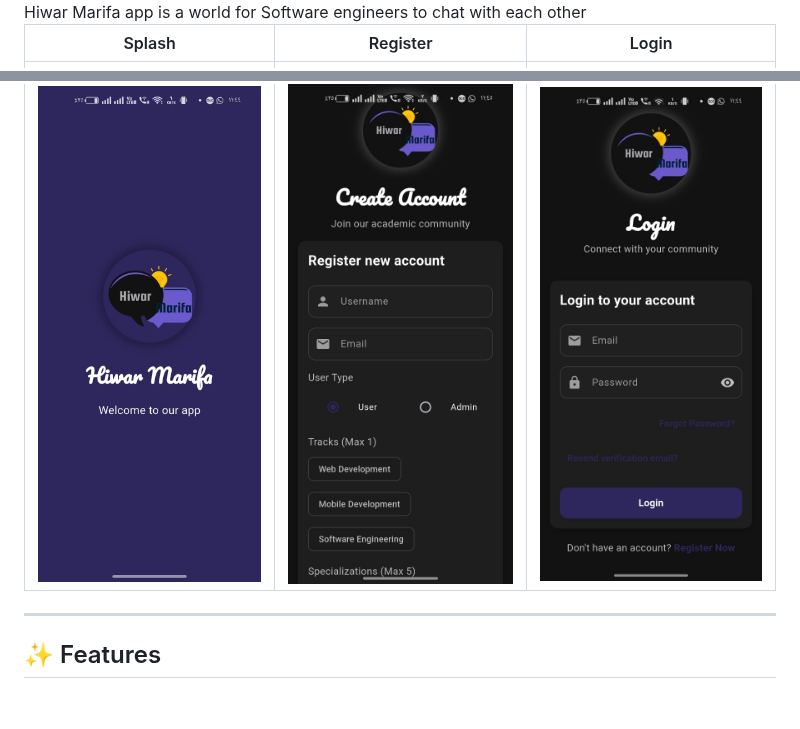
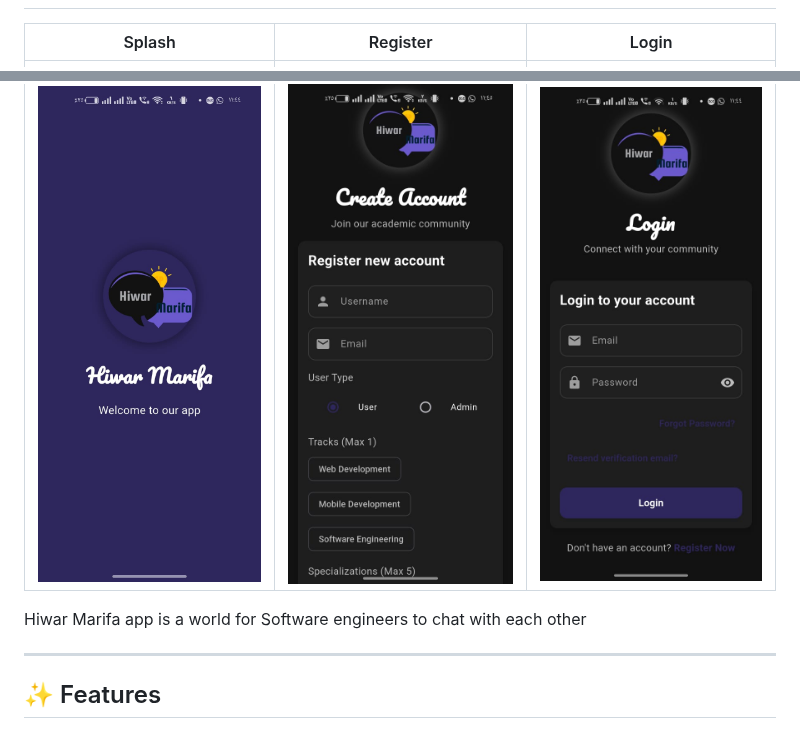
Before and after one commit to AhmedMostafa2029/Hiwar-Marifa, a Markdown page: README.md, 2 parts joined by grey strips. Drawn GitHub-style; blank space fills up the shorter version.

```diff
--- a/README.md
+++ b/README.md
@@ -4,5 +4,5 @@
 </div>
-Hiwar Marifa app is a world for Software engineers to chat with each other
+
 
 
 
@@ -10,8 +10,7 @@ Hiwar Marifa app is a world for Software engineers to chat with each other
 | Splash                                   | Register                                    | Login                                         |
 | -----------------------------------------| ------------------------------------------- | --------------------------------------------- |
 | ![Splash](assets/IMG-20250830-WA0024.jpg)| ![Register](assets/IMG-20250830-WA0027.jpg) | ![LoginLight](assets/IMG-20250830-WA0025.jpg) |
-
-
+Hiwar Marifa app is a world for Software engineers to chat with each other
 
 ---
 
```
Also changed, not shown: other parts of README.md (+1 -1 lines).
